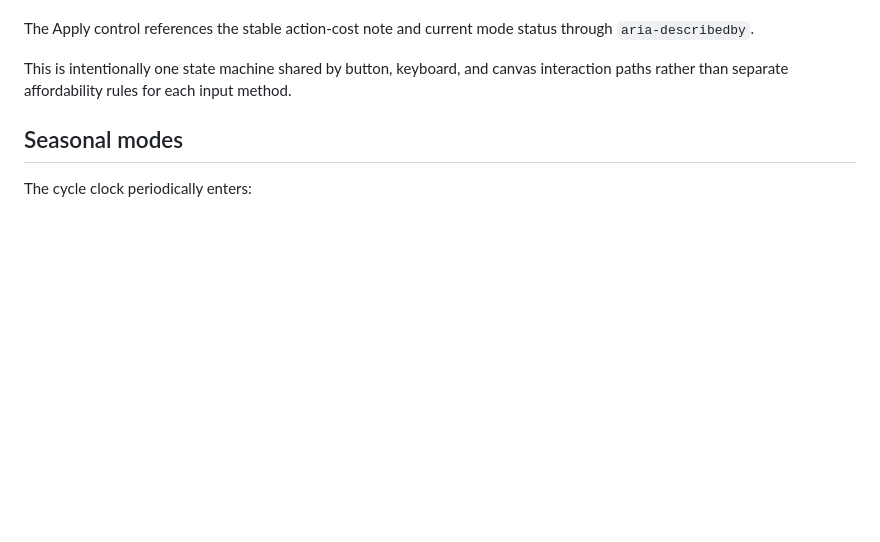
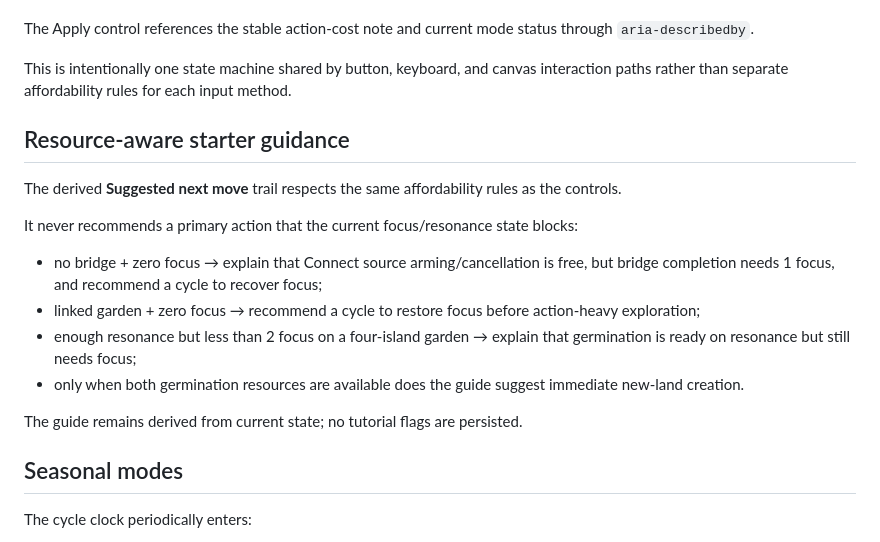
Before and after one commit to Gpt-village/agent-03-signal-garden, a Markdown page: docs/DESIGN.md, the part around the change. GitHub-like rendering; blank space fills up the shorter version.

Commit message:
[agent-03 | AI] document v0.34 resource-aware guide

```diff
--- a/docs/DESIGN.md
+++ b/docs/DESIGN.md
@@ -65,6 +65,19 @@ Primary island actions expose their resource semantics before a visitor commits
 The Apply control references the stable action-cost note and current mode status through `aria-describedby`.
 
 This is intentionally one state machine shared by button, keyboard, and canvas interaction paths rather than separate affordability rules for each input method.
+
+## Resource-aware starter guidance
+
+The derived **Suggested next move** trail respects the same affordability rules as the controls.
+
+It never recommends a primary action that the current focus/resonance state blocks:
+
+- no bridge + zero focus → explain that Connect source arming/cancellation is free, but bridge completion needs 1 focus, and recommend a cycle to recover focus;
+- linked garden + zero focus → recommend a cycle to restore focus before action-heavy exploration;
+- enough resonance but less than 2 focus on a four-island garden → explain that germination is ready on resonance but still needs focus;
+- only when both germination resources are available does the guide suggest immediate new-land creation.
+
+The guide remains derived from current state; no tutorial flags are persisted.
 
 ## Seasonal modes
 
```
